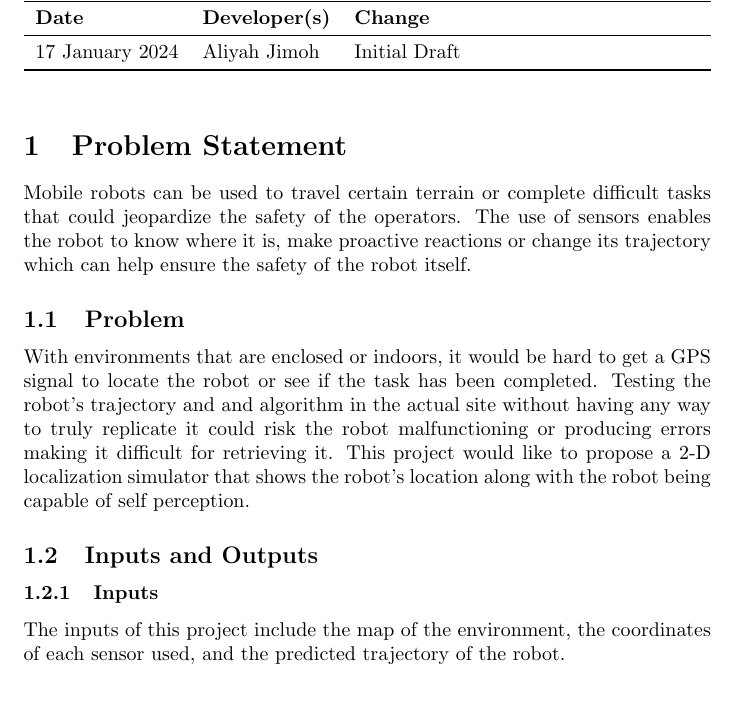
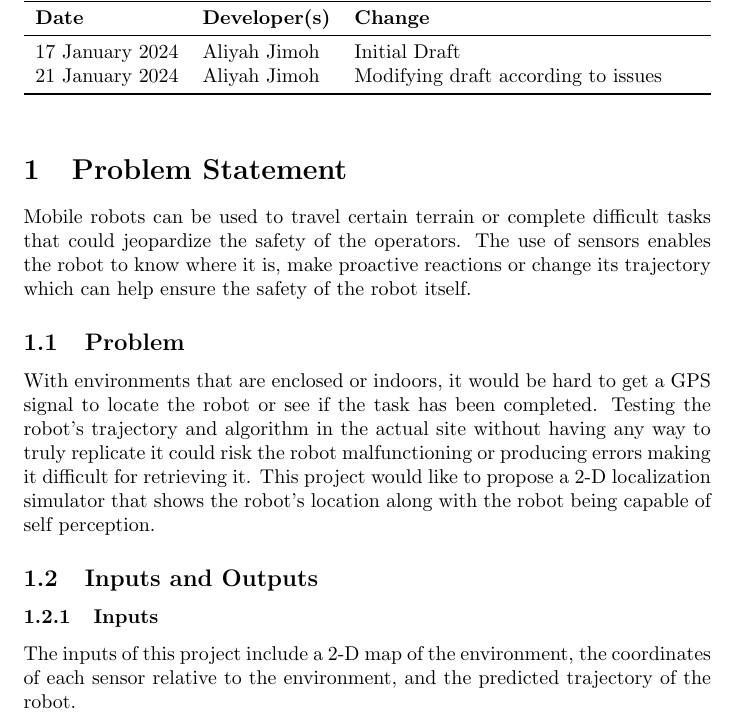
Before and after one commit to AliyahJimoh/2D-Localizer, a LaTeX document (docs/ProblemStatementAndGoals/ProblemStatement.tex): part of page 1 of 2, cut so that both start at the same text. Compiled offline with pdfLaTeX.

Commit message:
Modify Problem Statement from Feedback

```diff
--- a/docs/ProblemStatementAndGoals/ProblemStatement.tex
+++ b/docs/ProblemStatementAndGoals/ProblemStatement.tex
@@ -23,6 +23,7 @@
 \textbf{Date} & \textbf{Developer(s)} & \textbf{Change}\\
 \midrule
 17 January 2024 & Aliyah Jimoh & Initial Draft\\
+21 January 2024 & Aliyah Jimoh & Modifying draft according to issues\\
 
 \bottomrule
 \end{tabularx}
@@ -31,11 +32,11 @@
 \section{Problem Statement}
 Mobile robots can be used to travel certain terrain or complete difficult tasks that could jeopardize the safety of the operators. The use of sensors enables the robot to know where it is, make proactive reactions or change its trajectory which can help ensure the safety of the robot itself.
 \subsection{Problem}
-With environments that are enclosed or indoors, it would be hard to get a GPS signal to locate the robot or see if the task has been completed. Testing the robot's trajectory and and algorithm in the actual site without having any way to truly replicate it could risk the robot malfunctioning or producing errors making it difficult for retrieving it. This project would like to propose a 2-D localization simulator that shows the robot's location along with the robot being capable of self perception.
+With environments that are enclosed or indoors, it would be hard to get a GPS signal to locate the robot or see if the task has been completed. Testing the robot's trajectory and algorithm in the actual site without having any way to truly replicate it could risk the robot malfunctioning or producing errors making it difficult for retrieving it. This project would like to propose a 2-D localization simulator that shows the robot's location along with the robot being capable of self perception.
 
 \subsection{Inputs and Outputs}
 
 \subsubsection{Inputs}
-The inputs of this project include the map of the environment, the coordinates of each sensor used, and the predicted trajectory of the robot.
+The inputs of this project include a 2-D map of the environment, the coordinates of each sensor relative to the environment, and the predicted trajectory of the robot.
 
 \subsubsection{Outputs}
```
Also changed, not shown: docs/ProblemStatementAndGoals/ProblemStatement.pdf, docs/ProblemStatementAndGoals/ProblemStatement.tex (6 more changed lines).
